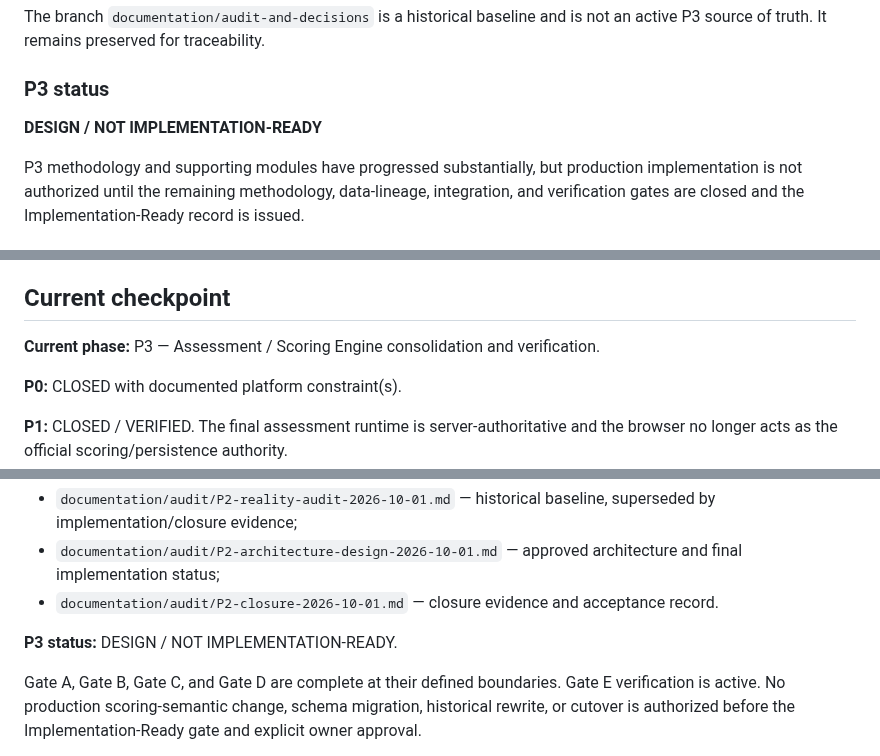
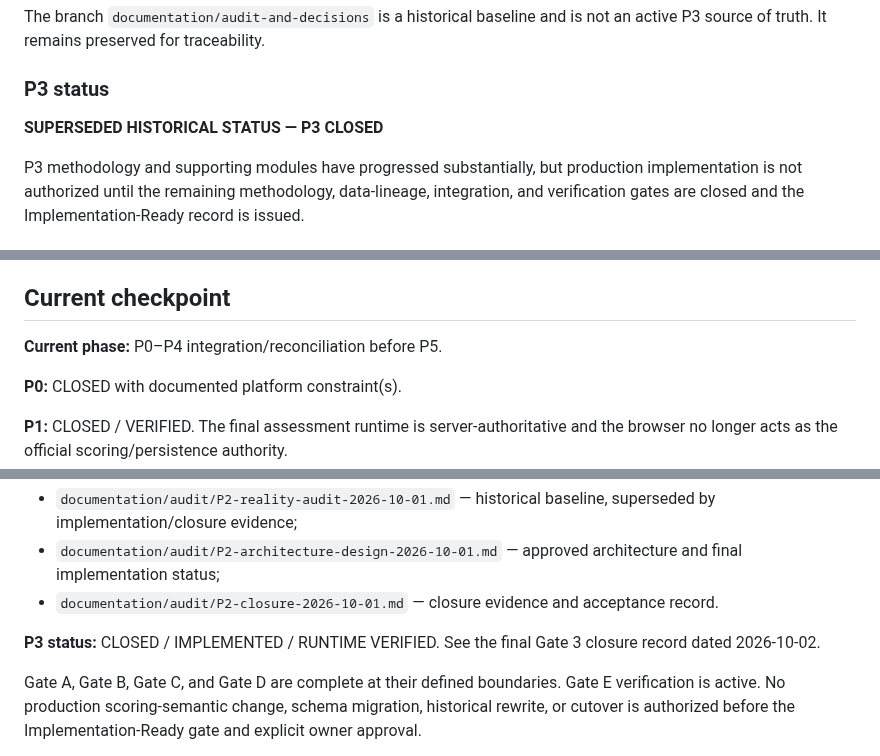
Before and after one commit to core-system-md/clinic-evaluator, a Markdown page: documentation/project-audit/02-work-roadmap.md, 3 parts joined by grey strips. Drawn GitHub-style.

Commit message:
docs: reconcile current roadmap phase status

```diff
--- a/documentation/project-audit/02-work-roadmap.md
+++ b/documentation/project-audit/02-work-roadmap.md
@@ -186,7 +186,7 @@ The branch `documentation/audit-and-decisions` is a historical baseline and is n
 
 ### P3 status
 
-**DESIGN / NOT IMPLEMENTATION-READY**
+**SUPERSEDED HISTORICAL STATUS — P3 CLOSED**
 
 P3 methodology and supporting modules have progressed substantially, but production implementation is not authorized until the remaining methodology, data-lineage, integration, and verification gates are closed and the Implementation-Ready record is issued.
 
@@ -219,7 +219,7 @@ These are architectural/product decisions and remain subject to investigation an
 
 ## Current checkpoint
 
-**Current phase:** P3 — Assessment / Scoring Engine consolidation and verification.
+**Current phase:** P0–P4 integration/reconciliation before P5.
 
 **P0:** CLOSED with documented platform constraint(s).
 
@@ -239,7 +239,7 @@ P2 production implementation is now complete. The approved explicit assessment-f
 - `documentation/audit/P2-architecture-design-2026-10-01.md` — approved architecture and final implementation status;
 - `documentation/audit/P2-closure-2026-10-01.md` — closure evidence and acceptance record.
 
-**P3 status:** DESIGN / NOT IMPLEMENTATION-READY.
+**P3 status:** CLOSED / IMPLEMENTED / RUNTIME VERIFIED. See the final Gate 3 closure record dated 2026-10-02.
 
 Gate A, Gate B, Gate C, and Gate D are complete at their defined boundaries. Gate E verification is active. No production scoring-semantic change, schema migration, historical rewrite, or cutover is authorized before the Implementation-Ready gate and explicit owner approval.
 
```
